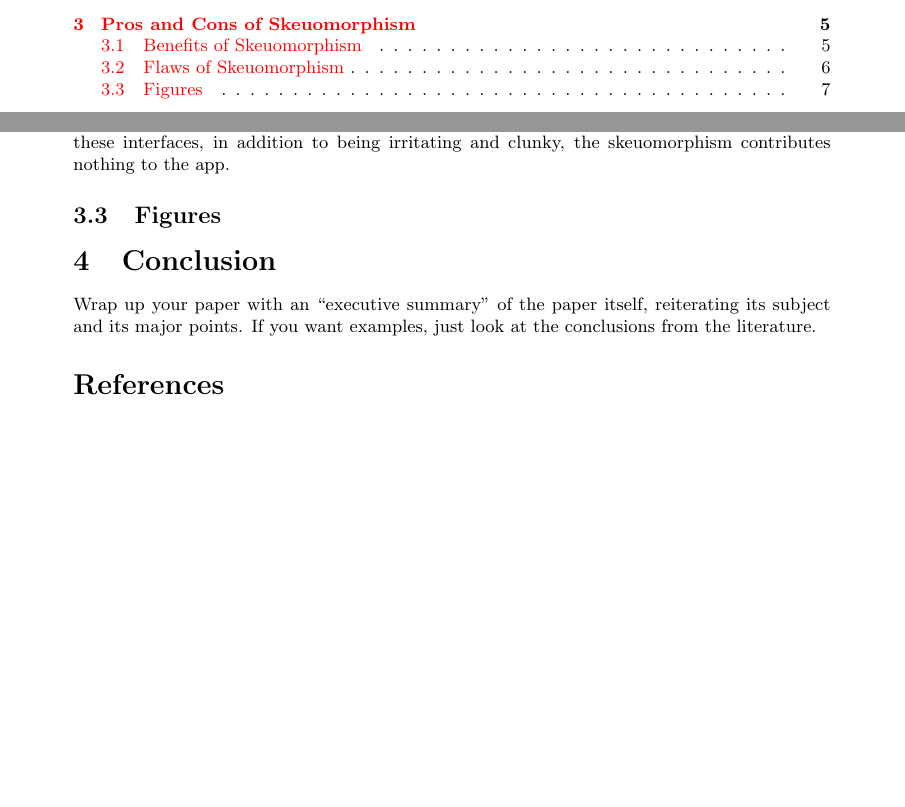
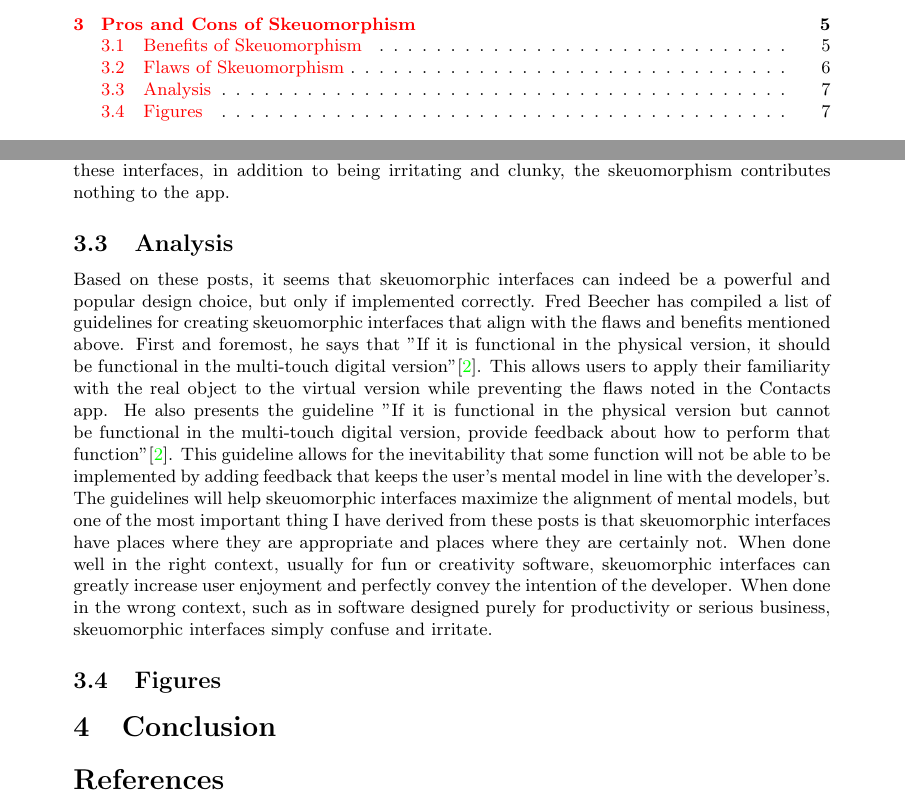
Before and after one commit to britainjs/cmsi370, a LaTeX document (mental-model-paper/mental-model-paper.tex): two parts of pages 2 and 7 of 11, joined at a grey line, cut so that both start at the same text, the shorter picture padded with empty space. Compiled offline with pdfLaTeX.

Commit message:
Analysis section added.

```diff
--- a/mental-model-paper/mental-model-paper.tex
+++ b/mental-model-paper/mental-model-paper.tex
@@ -88,6 +88,9 @@ Skeuomorphic interfaces have experienced a huge surge in popularity in recent ye
 	Not all developers agree with the above mentioned benefits. Quite a few designers have blogged about the inherent flaws of skeuomorphic interfaces. One of the noted flaws is that in certain cases a skeuomorphic interface can obfuscate the purpose of the app and confuse the user. Fred Beecher cites Apple's Calendar and Contacts apps as examples. He states " While they retain the visual form of books, they do not allow you to turn pages by swiping. What's worse, they often respond to swipes by scrolling a list on what appears to be a page, severely conflicting with the user's mental model of a book" \cite{guidelines}. In these cases, functions that have been implemented countless times without skeuomorphic interfaces have been made complicated and confusing by the presence of skueomorphic elements. Users have been able to use digital calendars and contact lists perfectly well in the form of simple tables and lists that convey the developers mental model very well. But here, the mental model of the users is that of a book, but the developers had something else in mind, creating a conflict in mental models.
 	It has also been noted that for apps intended purely for productivity, skeuomorphic interfaces can severely impact efficiency, while barely increasing learnability. John Pavlus, of fastcodesign.com, says "And designers have been griping about the skeuomorphic idiocy of desktop calculator apps for ages -- why must we stab at clunky virtual "buttons" with our mouse when an entirely computer-native interface is much more powerful?" \cite{codesign}. The time it takes to navigate the buttons on the calculator is much longer than the time it takes to simply use a keyboard, severely hampering efficiency. The same applies to virtual keyboards that mimic real keyboards. While nice looking, these interfaces, in addition to being irritating and clunky, the skeuomorphism contributes nothing to the app.
 
+\subsection{Analysis}
+	Based on these posts, it seems that skeuomorphic interfaces can indeed be a powerful and popular design choice, but only if implemented correctly. Fred Beecher has compiled a list of guidelines for creating skeuomorphic interfaces that align with the flaws and benefits mentioned above. First and foremost, he says that "If it is functional in the physical version, it should be functional in the multi-touch digital version"\cite{guidelines}. This allows users to apply their familiarity with the real object to the virtual version while preventing the flaws noted in the Contacts app. He also presents the guideline "If it is functional in the physical version but cannot be functional in the multi-touch digital version, provide feedback about how to perform that function"\cite{guidelines}. This guideline allows for the inevitability that some function will not be able to be implemented by adding feedback that keeps the user's mental model in line with the developer's.
+	The guidelines will help skeuomorphic interfaces maximize the alignment of mental models, but one of the most important thing I have derived from these posts is that skeuomorphic interfaces have places where they are appropriate and places where they are certainly not. When done well in the right context, usually for fun or creativity software, skeuomorphic interfaces can greatly increase user enjoyment and perfectly convey the intention of the developer. When done in the wrong context, such as in software designed purely for productivity or serious business, skeuomorphic interfaces simply confuse and irritate.
 \subsection{Figures}
 
 \begin{figure}
@@ -130,7 +133,6 @@ Skeuomorphic interfaces have experienced a huge surge in popularity in recent ye
 
 \section{Conclusion}
 
-Wrap up your paper with an ``executive summary'' of the paper itself, reiterating its subject and its major points.  If you want examples, just look at the conclusions from the literature.
 
 % Generate the bibliography.
 \bibliography{mental-model-paper}
```
